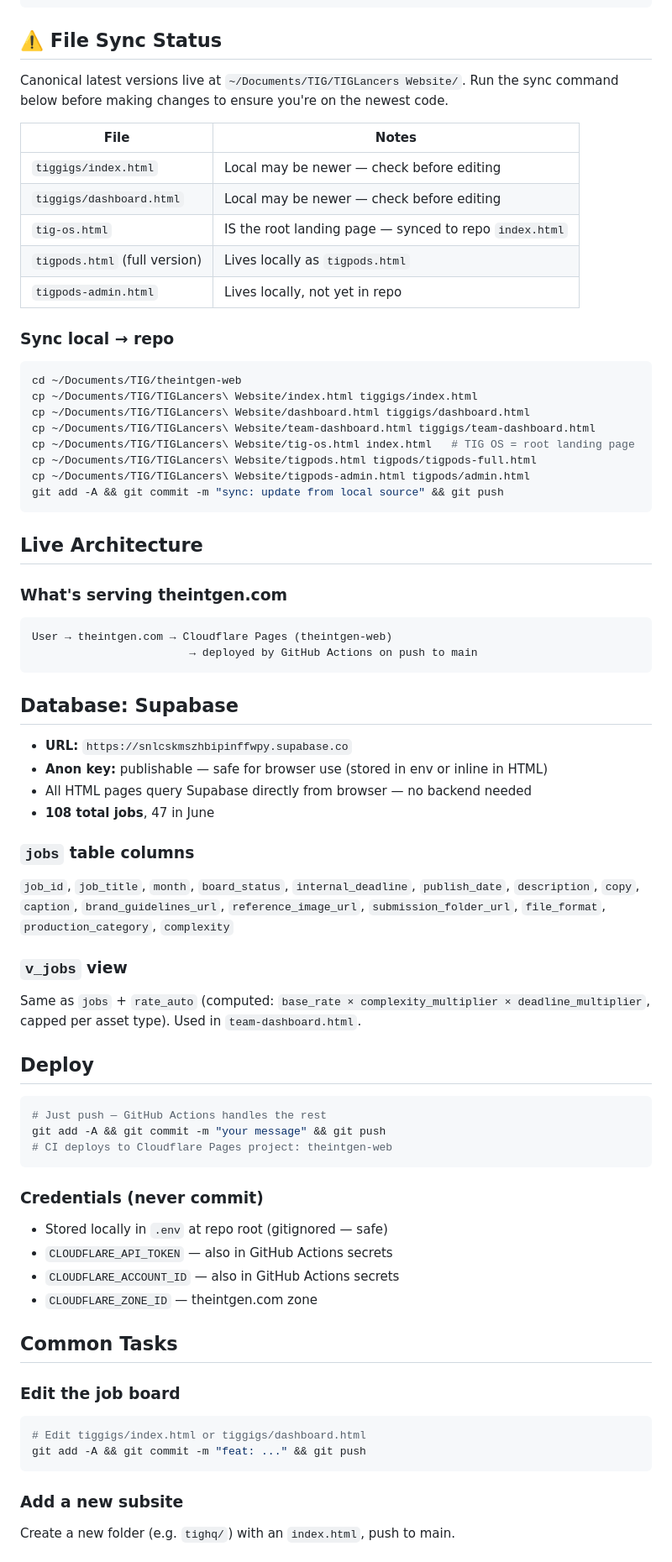
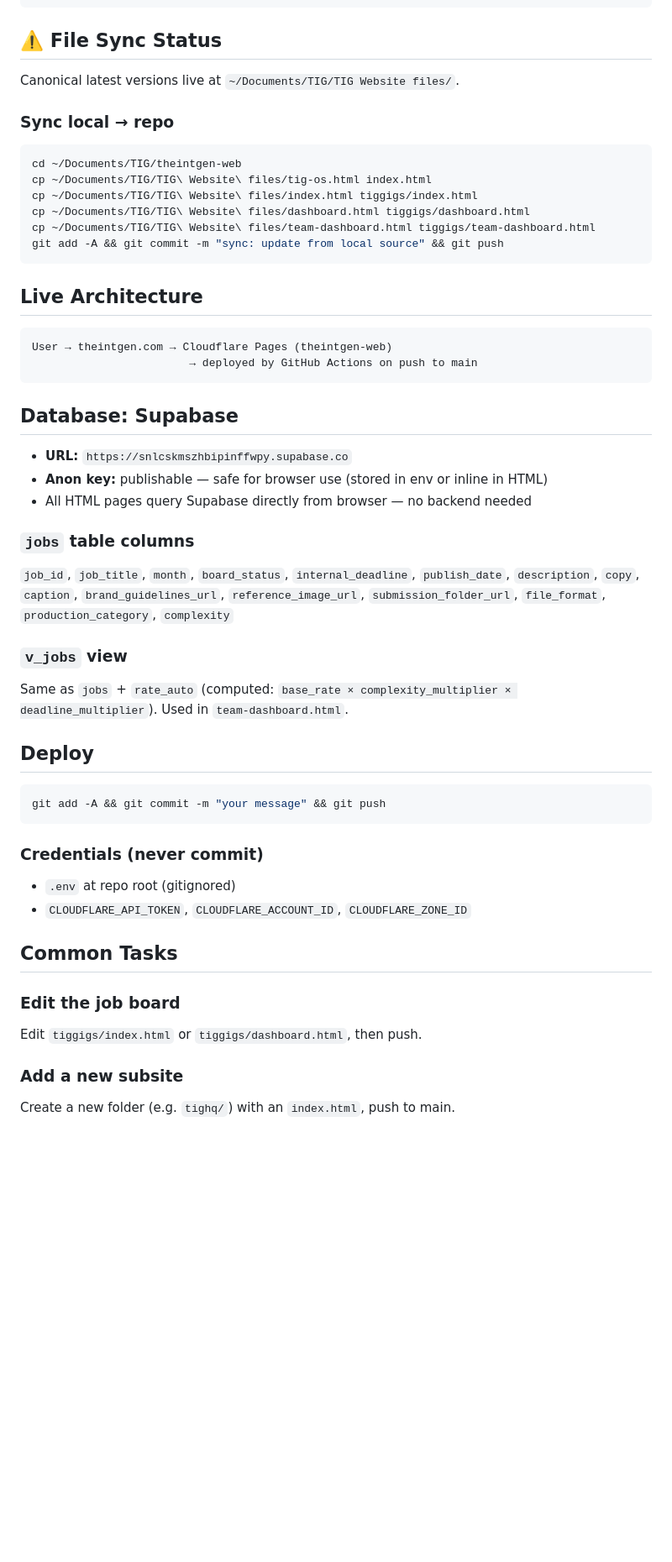
Before and after one commit to The-Internet-Generation/theintgen-web, a Markdown page: CLAUDE.md, the part around one of its changes. Shown at 84% size. Rendered like a GitHub page; blank space fills up the shorter version.

````diff
--- a/CLAUDE.md
+++ b/CLAUDE.md
@@ -42,32 +42,19 @@ theintgen-web/
 ```
 
 ## ⚠️ File Sync Status
-Canonical latest versions live at `~/Documents/TIG/TIGLancers Website/`.
-Run the sync command below before making changes to ensure you're on the newest code.
-
-| File | Notes |
-|---|---|
-| `tiggigs/index.html` | Local may be newer — check before editing |
-| `tiggigs/dashboard.html` | Local may be newer — check before editing |
-| `tig-os.html` | IS the root landing page — synced to repo `index.html` |
-| `tigpods.html` (full version) | Lives locally as `tigpods.html` |
-| `tigpods-admin.html` | Lives locally, not yet in repo |
+Canonical latest versions live at `~/Documents/TIG/TIG Website files/`.
 
 ### Sync local → repo
 ```bash
 cd ~/Documents/TIG/theintgen-web
-cp ~/Documents/TIG/TIGLancers\ Website/index.html tiggigs/index.html
-cp ~/Documents/TIG/TIGLancers\ Website/dashboard.html tiggigs/dashboard.html
-cp ~/Documents/TIG/TIGLancers\ Website/team-dashboard.html tiggigs/team-dashboard.html
-cp ~/Documents/TIG/TIGLancers\ Website/tig-os.html index.html   # TIG OS = root landing page
-cp ~/Documents/TIG/TIGLancers\ Website/tigpods.html tigpods/tigpods-full.html
-cp ~/Documents/TIG/TIGLancers\ Website/tigpods-admin.html tigpods/admin.html
+cp ~/Documents/TIG/TIG\ Website\ files/tig-os.html index.html
+cp ~/Documents/TIG/TIG\ Website\ files/index.html tiggigs/index.html
+cp ~/Documents/TIG/TIG\ Website\ files/dashboard.html tiggigs/dashboard.html
+cp ~/Documents/TIG/TIG\ Website\ files/team-dashboard.html tiggigs/team-dashboard.html
 git add -A && git commit -m "sync: update from local source" && git push
 ```
 
 ## Live Architecture
-
-### What's serving theintgen.com
 ```
 User → theintgen.com → Cloudflare Pages (theintgen-web)
                         → deployed by GitHub Actions on push to main
@@ -77,7 +64,6 @@ User → theintgen.com → Cloudflare Pages (theintgen-web)
 - **URL:** `https://snlcskmszhbipinffwpy.supabase.co`
 - **Anon key:** publishable — safe for browser use (stored in env or inline in HTML)
 - All HTML pages query Supabase directly from browser — no backend needed
-- **108 total jobs**, 47 in June
 
 ### `jobs` table columns
 `job_id`, `job_title`, `month`, `board_status`, `internal_deadline`, `publish_date`,
@@ -85,28 +71,21 @@ User → theintgen.com → Cloudflare Pages (theintgen-web)
 `submission_folder_url`, `file_format`, `production_category`, `complexity`
 
 ### `v_jobs` view
-Same as `jobs` + `rate_auto` (computed: `base_rate × complexity_multiplier × deadline_multiplier`, capped per asset type). Used in `team-dashboard.html`.
+Same as `jobs` + `rate_auto` (computed: `base_rate × complexity_multiplier × deadline_multiplier`). Used in `team-dashboard.html`.
 
 ## Deploy
 ```bash
-# Just push — GitHub Actions handles the rest
 git add -A && git commit -m "your message" && git push
-# CI deploys to Cloudflare Pages project: theintgen-web
 ```
 
 ### Credentials (never commit)
-- Stored locally in `.env` at repo root (gitignored — safe)
-- `CLOUDFLARE_API_TOKEN` — also in GitHub Actions secrets
-- `CLOUDFLARE_ACCOUNT_ID` — also in GitHub Actions secrets
-- `CLOUDFLARE_ZONE_ID` — theintgen.com zone
+- `.env` at repo root (gitignored)
+- `CLOUDFLARE_API_TOKEN`, `CLOUDFLARE_ACCOUNT_ID`, `CLOUDFLARE_ZONE_ID`
 
 ## Common Tasks
 
 ### Edit the job board
-```bash
-# Edit tiggigs/index.html or tiggigs/dashboard.html
-git add -A && git commit -m "feat: ..." && git push
-```
+Edit `tiggigs/index.html` or `tiggigs/dashboard.html`, then push.
 
 ### Add a new subsite
 Create a new folder (e.g. `tighq/`) with an `index.html`, push to main.
````
Also changed, not shown: other parts of CLAUDE.md (+3 -3 lines).
